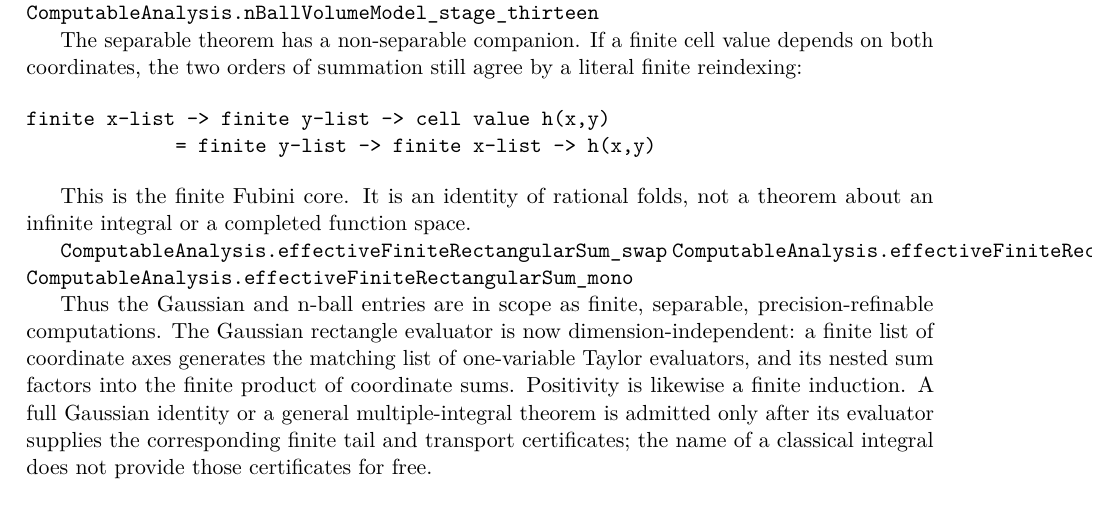
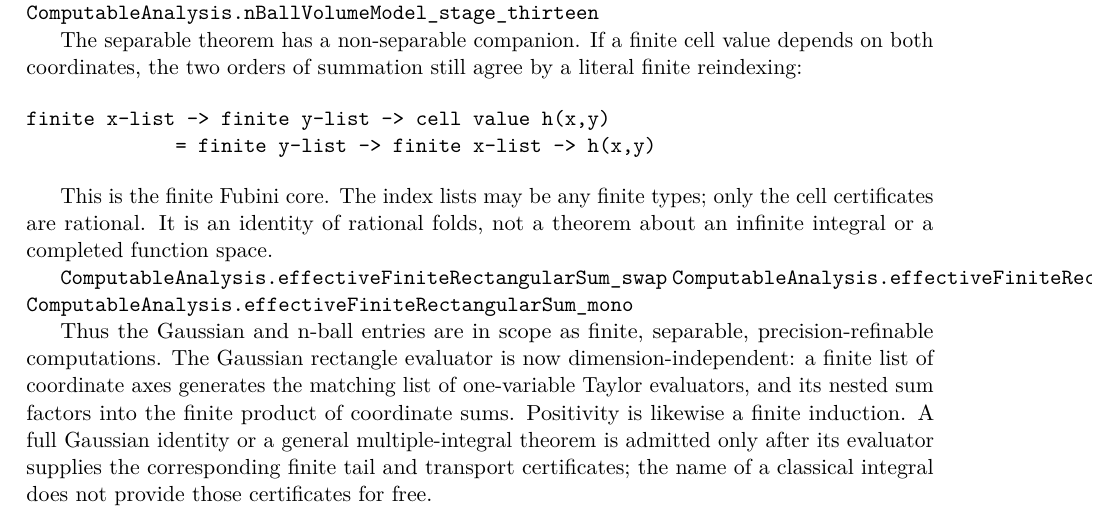
Before and after one commit to liuyao12/computable-analysis, a LaTeX thesis (blueprint/src/web.tex, which reads blueprint/src/04-infinite-series.tex): part of page 89 of 116, cut so that both start at the same text. Compiled offline with pdfLaTeX.

Commit message:
Generalize finite rectangular calculus laws

```diff
--- a/blueprint/src/04-infinite-series.tex
+++ b/blueprint/src/04-infinite-series.tex
@@ -646,8 +646,9 @@ finite x-list -> finite y-list -> cell value h(x,y)
              = finite y-list -> finite x-list -> h(x,y)
 \end{verbatim}
 
-This is the finite Fubini core.  It is an identity of rational folds, not a
-theorem about an infinite integral or a completed function space.
+This is the finite Fubini core.  The index lists may be any finite types; only
+the cell certificates are rational.  It is an identity of rational folds, not
+a theorem about an infinite integral or a completed function space.
 
 \lean{ComputableAnalysis.effectiveFiniteRectangularSum_swap}
 \lean{ComputableAnalysis.effectiveFiniteRectangularSum_nonneg}
```
Also changed, not shown: 2 other files.
